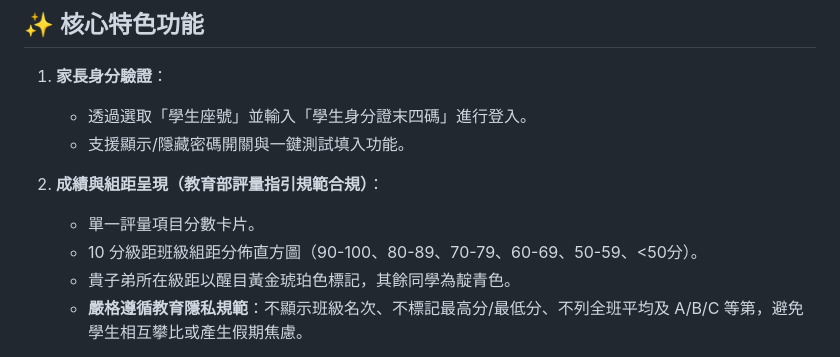
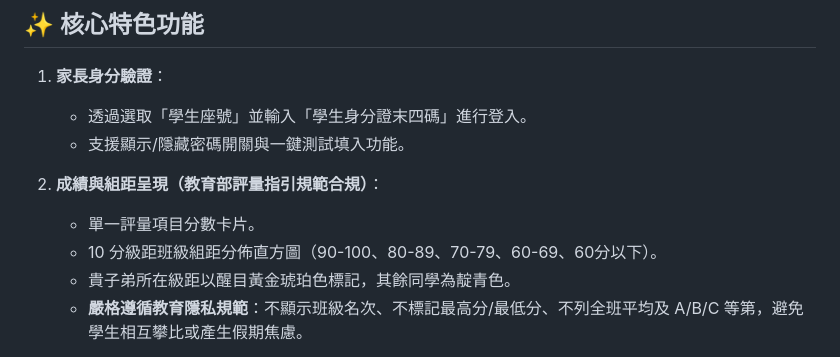
Before and after one commit to arthur0213-tech/grade-system-firebase, a Markdown page: README.md, the part around the change. Drawn GitHub-style.

Commit message:
ui: 將低於60分之級距統一整併為「60分以下」 (README.md)

```diff
--- a/README.md
+++ b/README.md
@@ -38,7 +38,7 @@
 
 2. **成績與組距呈現（教育部評量指引規範合規）**：
    - 單一評量項目分數卡片。
-   - 10 分級距班級組距分佈直方圖（90-100、80-89、70-79、60-69、50-59、<50分）。
+   - 10 分級距班級組距分佈直方圖（90-100、80-89、70-79、60-69、60分以下）。
    - 貴子弟所在級距以醒目黃金琥珀色標記，其餘同學為靛青色。
    - **嚴格遵循教育隱私規範**：不顯示班級名次、不標記最高分/最低分、不列全班平均及 A/B/C 等第，避免學生相互攀比或產生假期焦慮。
 
```
